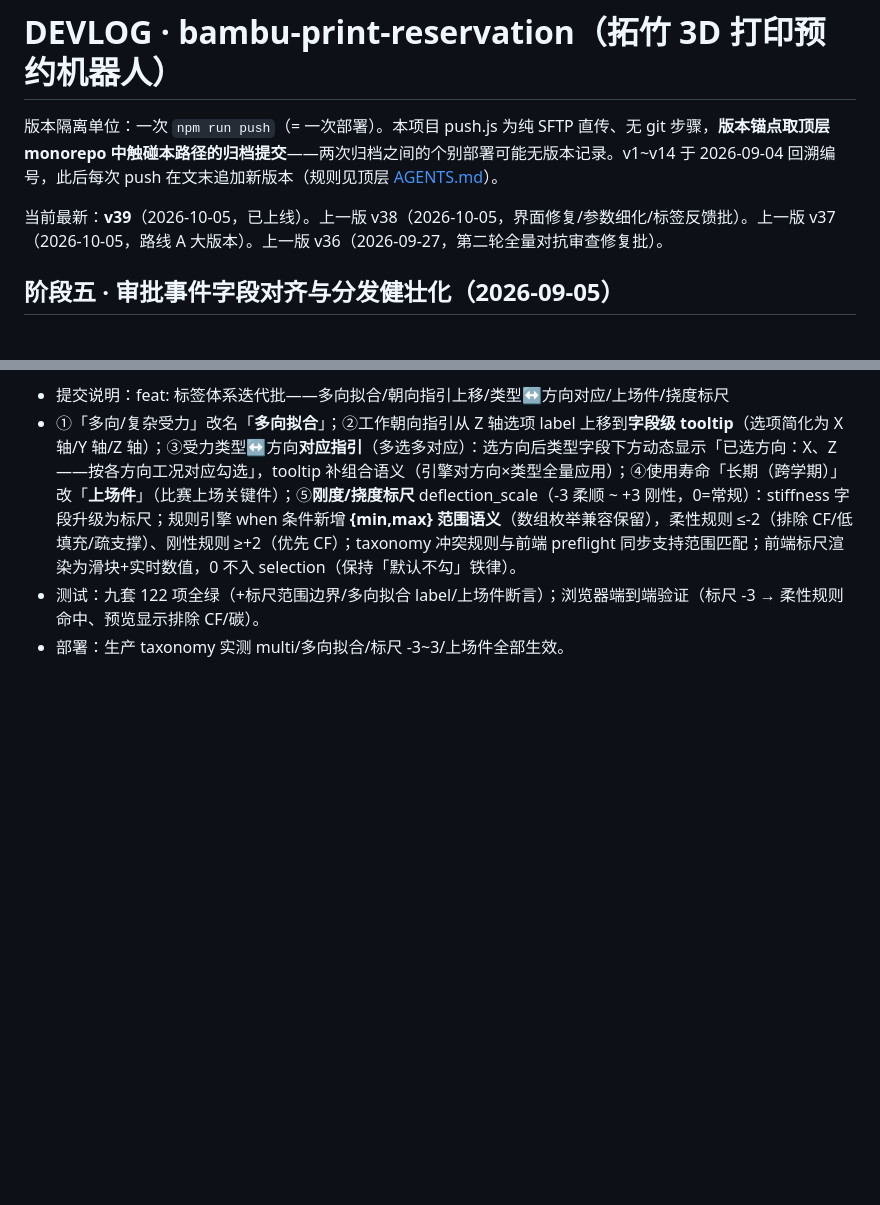
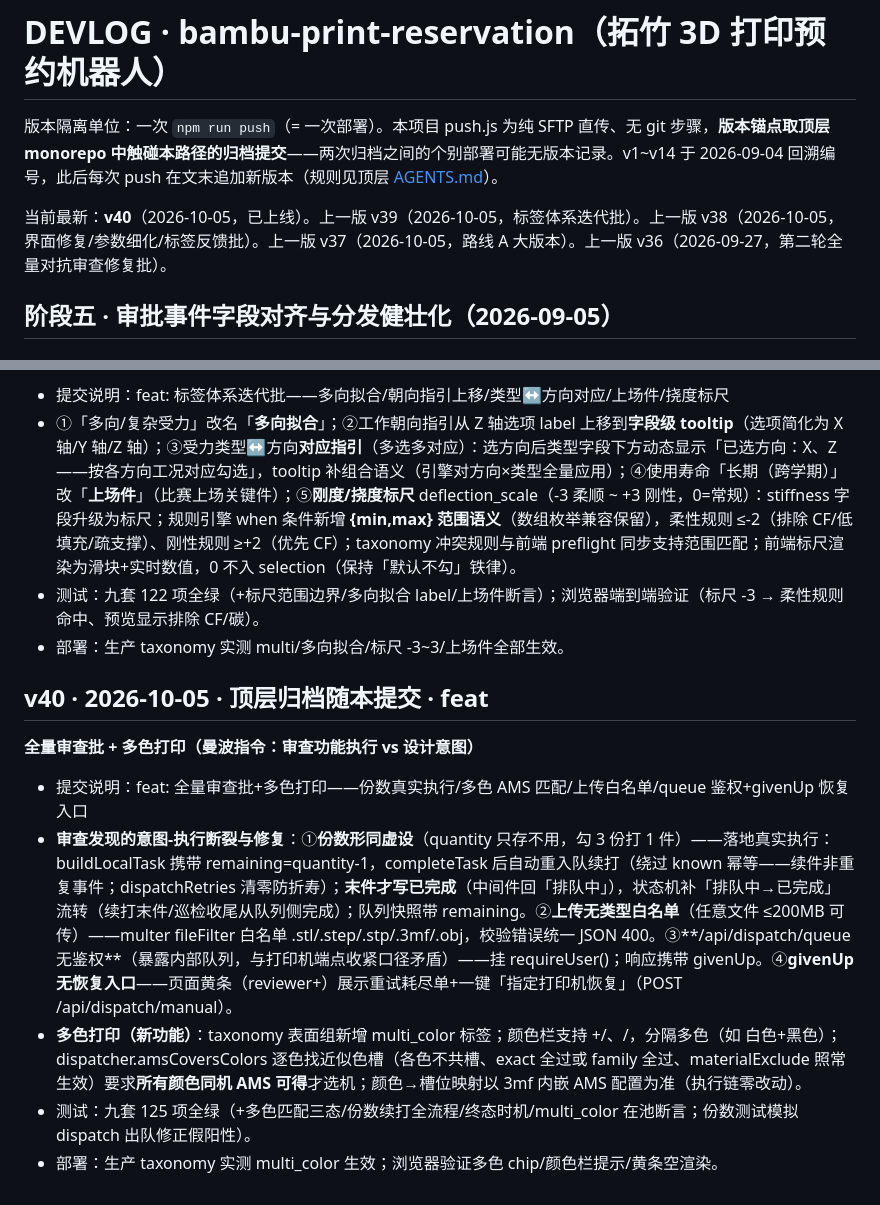
Before and after one commit to NepheLoudy/bambu-print-reservation, a Markdown page: bambu-print-reservation/DEVLOG.md, 2 parts joined by grey strips. GitHub-like rendering; blank space fills up the shorter version.

Commit message:
docs(bambu): DEVLOG v40——全量审查批+多色打印

```diff
--- a/bambu-print-reservation/DEVLOG.md
+++ b/bambu-print-reservation/DEVLOG.md
@@ -2,7 +2,7 @@
 
 版本隔离单位：一次 `npm run push`（= 一次部署）。本项目 push.js 为纯 SFTP 直传、无 git 步骤，**版本锚点取顶层 monorepo 中触碰本路径的归档提交**——两次归档之间的个别部署可能无版本记录。v1~v14 于 2026-09-04 回溯编号，此后每次 push 在文末追加新版本（规则见顶层 [AGENTS.md](../AGENTS.md)）。
 
-当前最新：**v39**（2026-10-05，已上线）。上一版 v38（2026-10-05，界面修复/参数细化/标签反馈批）。上一版 v37（2026-10-05，路线 A 大版本）。上一版 v36（2026-09-27，第二轮全量对抗审查修复批）。
+当前最新：**v40**（2026-10-05，已上线）。上一版 v39（2026-10-05，标签体系迭代批）。上一版 v38（2026-10-05，界面修复/参数细化/标签反馈批）。上一版 v37（2026-10-05，路线 A 大版本）。上一版 v36（2026-09-27，第二轮全量对抗审查修复批）。
 
 ## 阶段五 · 审批事件字段对齐与分发健壮化（2026-09-05）
 
@@ -308,3 +308,13 @@
 - ①「多向/复杂受力」改名「**多向拟合**」；②工作朝向指引从 Z 轴选项 label 上移到**字段级 tooltip**（选项简化为 X 轴/Y 轴/Z 轴）；③受力类型↔方向**对应指引**（多选多对应）：选方向后类型字段下方动态显示「已选方向：X、Z——按各方向工况对应勾选」，tooltip 补组合语义（引擎对方向×类型全量应用）；④使用寿命「长期（跨学期）」改「**上场件**」（比赛上场关键件）；⑤**刚度/挠度标尺** deflection_scale（-3 柔顺 ~ +3 刚性，0=常规）：stiffness 字段升级为标尺；规则引擎 when 条件新增 **{min,max} 范围语义**（数组枚举兼容保留），柔性规则 ≤-2（排除 CF/低填充/疏支撑）、刚性规则 ≥+2（优先 CF）；taxonomy 冲突规则与前端 preflight 同步支持范围匹配；前端标尺渲染为滑块+实时数值，0 不入 selection（保持「默认不勾」铁律）。
 - 测试：九套 122 项全绿（+标尺范围边界/多向拟合 label/上场件断言）；浏览器端到端验证（标尺 -3 → 柔性规则命中、预览显示排除 CF/碳）。
 - 部署：生产 taxonomy 实测 multi/多向拟合/标尺 -3~3/上场件全部生效。
+
+## v40 · 2026-10-05 · 顶层归档随本提交 · feat
+
+**全量审查批 + 多色打印（曼波指令：审查功能执行 vs 设计意图）**
+
+- 提交说明：feat: 全量审查批+多色打印——份数真实执行/多色 AMS 匹配/上传白名单/queue 鉴权+givenUp 恢复入口
+- **审查发现的意图-执行断裂与修复**：①**份数形同虚设**（quantity 只存不用，勾 3 份打 1 件）——落地真实执行：buildLocalTask 携带 remaining=quantity-1，completeTask 后自动重入队续打（绕过 known 幂等——续件非重复事件；dispatchRetries 清零防折寿）；**末件才写已完成**（中间件回「排队中」），状态机补「排队中→已完成」流转（续打末件/巡检收尾从队列侧完成）；队列快照带 remaining。②**上传无类型白名单**（任意文件 ≤200MB 可传）——multer fileFilter 白名单 .stl/.step/.stp/.3mf/.obj，校验错误统一 JSON 400。③**/api/dispatch/queue 无鉴权**（暴露内部队列，与打印机端点收紧口径矛盾）——挂 requireUser()；响应携带 givenUp。④**givenUp 无恢复入口**——页面黄条（reviewer+）展示重试耗尽单+一键「指定打印机恢复」（POST /api/dispatch/manual）。
+- **多色打印（新功能）**：taxonomy 表面组新增 multi_color 标签；颜色栏支持 +/、/，分隔多色（如 白色+黑色）；dispatcher.amsCoversColors 逐色找近似色槽（各色不共槽、exact 全过或 family 全过、materialExclude 照常生效）要求**所有颜色同机 AMS 可得**才选机；颜色→槽位映射以 3mf 内嵌 AMS 配置为准（执行链零改动）。
+- 测试：九套 125 项全绿（+多色匹配三态/份数续打全流程/终态时机/multi_color 在池断言；份数测试模拟 dispatch 出队修正假阳性）。
+- 部署：生产 taxonomy 实测 multi_color 生效；浏览器验证多色 chip/颜色栏提示/黄条空渲染。
```
